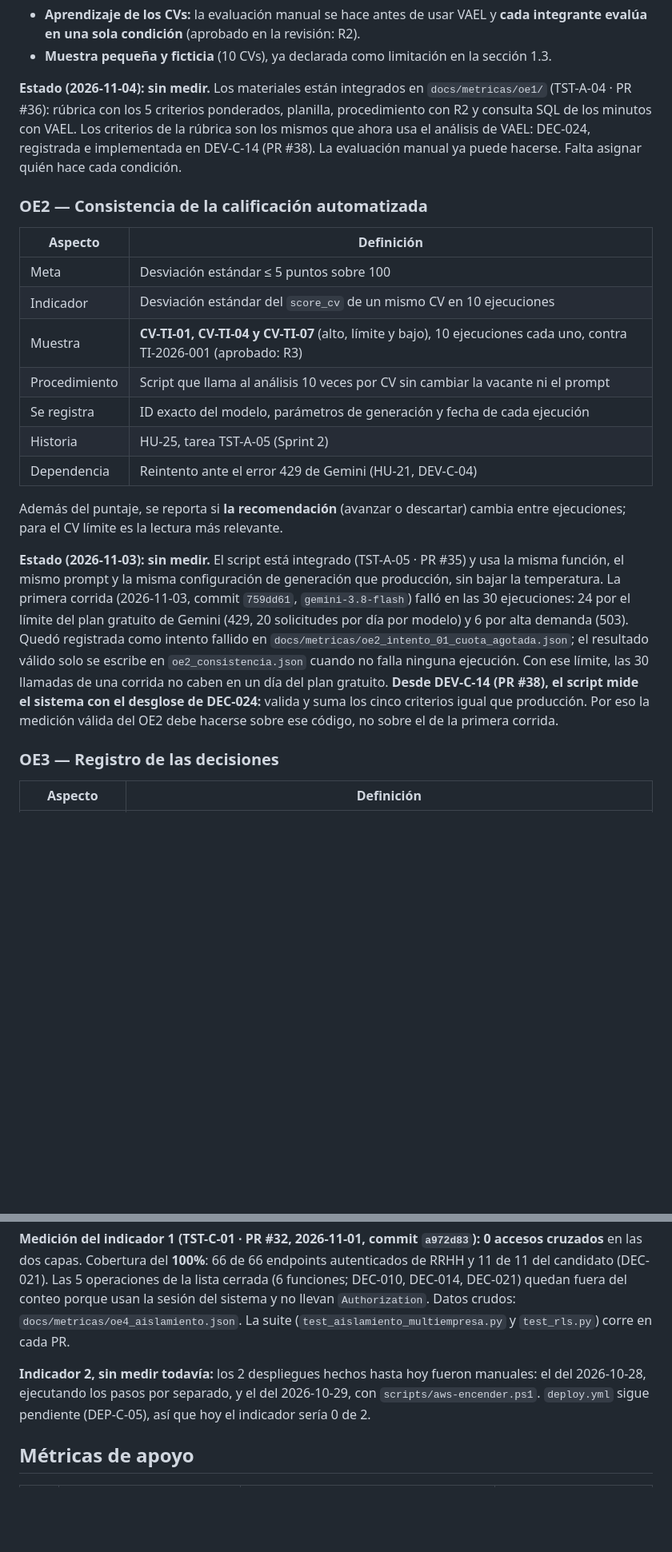
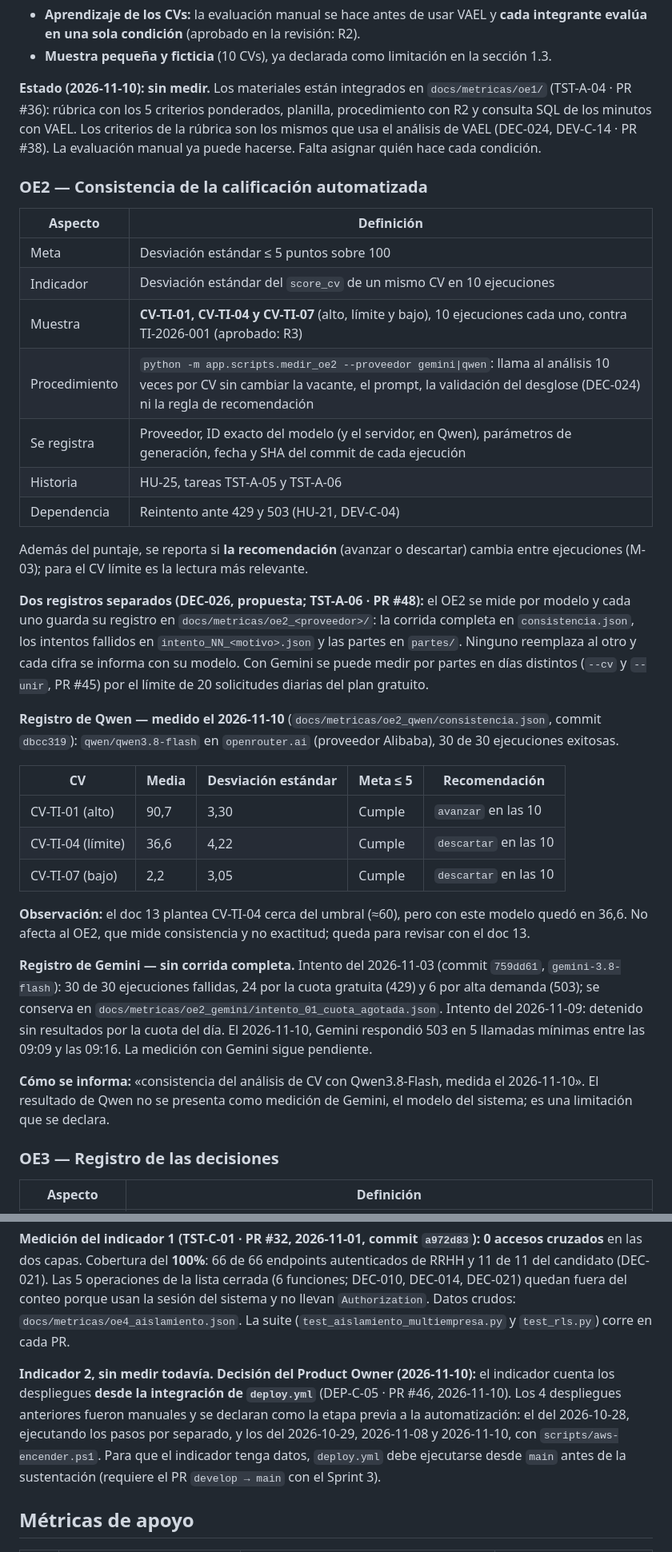
Before and after one commit to Vael-Tesis/Vael, a Markdown page: docs/diseno/14_plan_metricas.md, 2 parts joined by grey strips. Shown at 80% size. Drawn GitHub-style; blank space fills up the shorter version.

Commit message:
docs(PLN-C-03): sincronizar docs/diseno con el doc 14 v1.7 (OE2 con dos registros) (#52)
* docs(PLN-C-03): sincronizar docs/diseno con el doc 14 v1.7 (OE2 con dos registros y resultado con Qwen)

* docs(PLN-C-03): doc 14 v1.8 (indicador 2 del OE4 desde deploy.yml)

```diff
--- a/docs/diseno/14_plan_metricas.md
+++ b/docs/diseno/14_plan_metricas.md
@@ -34,7 +34,7 @@ El tiempo de procesamiento de la IA no consume tiempo del reclutador; se reporta
 - **Aprendizaje de los CVs:** la evaluación manual se hace antes de usar VAEL y **cada integrante evalúa en una sola condición** (aprobado en la revisión: R2).
 - **Muestra pequeña y ficticia** (10 CVs), ya declarada como limitación en la sección 1.3.
 
-**Estado (2026-11-04): sin medir.** Los materiales están integrados en `docs/metricas/oe1/` (TST-A-04 · PR #36): rúbrica con los 5 criterios ponderados, planilla, procedimiento con R2 y consulta SQL de los minutos con VAEL. Los criterios de la rúbrica son los mismos que ahora usa el análisis de VAEL: DEC-024, registrada e implementada en DEV-C-14 (PR #38). La evaluación manual ya puede hacerse. Falta asignar quién hace cada condición.
+**Estado (2026-11-10): sin medir.** Los materiales están integrados en `docs/metricas/oe1/` (TST-A-04 · PR #36): rúbrica con los 5 criterios ponderados, planilla, procedimiento con R2 y consulta SQL de los minutos con VAEL. Los criterios de la rúbrica son los mismos que usa el análisis de VAEL (DEC-024, DEV-C-14 · PR #38). La evaluación manual ya puede hacerse. Falta asignar quién hace cada condición.
 
 ### OE2 — Consistencia de la calificación automatizada
 
@@ -43,14 +43,28 @@ El tiempo de procesamiento de la IA no consume tiempo del reclutador; se reporta
 | Meta | Desviación estándar ≤ 5 puntos sobre 100 |
 | Indicador | Desviación estándar del `score_cv` de un mismo CV en 10 ejecuciones |
 | Muestra | **CV-TI-01, CV-TI-04 y CV-TI-07** (alto, límite y bajo), 10 ejecuciones cada uno, contra TI-2026-001 (aprobado: R3) |
-| Procedimiento | Script que llama al análisis 10 veces por CV sin cambiar la vacante ni el prompt |
-| Se registra | ID exacto del modelo, parámetros de generación y fecha de cada ejecución |
-| Historia | HU-25, tarea TST-A-05 (Sprint 2) |
-| Dependencia | Reintento ante el error 429 de Gemini (HU-21, DEV-C-04) |
+| Procedimiento | `python -m app.scripts.medir_oe2 --proveedor gemini\|qwen`: llama al análisis 10 veces por CV sin cambiar la vacante, el prompt, la validación del desglose (DEC-024) ni la regla de recomendación |
+| Se registra | Proveedor, ID exacto del modelo (y el servidor, en Qwen), parámetros de generación, fecha y SHA del commit de cada ejecución |
+| Historia | HU-25, tareas TST-A-05 y TST-A-06 |
+| Dependencia | Reintento ante 429 y 503 (HU-21, DEV-C-04) |
 
-Además del puntaje, se reporta si **la recomendación** (avanzar o descartar) cambia entre ejecuciones; para el CV límite es la lectura más relevante.
+Además del puntaje, se reporta si **la recomendación** (avanzar o descartar) cambia entre ejecuciones (M-03); para el CV límite es la lectura más relevante.
 
-**Estado (2026-11-03): sin medir.** El script está integrado (TST-A-05 · PR #35) y usa la misma función, el mismo prompt y la misma configuración de generación que producción, sin bajar la temperatura. La primera corrida (2026-11-03, commit `759dd61`, `gemini-3.8-flash`) falló en las 30 ejecuciones: 24 por el límite del plan gratuito de Gemini (429, 20 solicitudes por día por modelo) y 6 por alta demanda (503). Quedó registrada como intento fallido en `docs/metricas/oe2_intento_01_cuota_agotada.json`; el resultado válido solo se escribe en `oe2_consistencia.json` cuando no falla ninguna ejecución. Con ese límite, las 30 llamadas de una corrida no caben en un día del plan gratuito. **Desde DEV-C-14 (PR #38), el script mide el sistema con el desglose de DEC-024:** valida y suma los cinco criterios igual que producción. Por eso la medición válida del OE2 debe hacerse sobre ese código, no sobre el de la primera corrida.
+**Dos registros separados (DEC-026, propuesta; TST-A-06 · PR #48):** el OE2 se mide por modelo y cada uno guarda su registro en `docs/metricas/oe2_<proveedor>/`: la corrida completa en `consistencia.json`, los intentos fallidos en `intento_NN_<motivo>.json` y las partes en `partes/`. Ninguno reemplaza al otro y cada cifra se informa con su modelo. Con Gemini se puede medir por partes en días distintos (`--cv` y `--unir`, PR #45) por el límite de 20 solicitudes diarias del plan gratuito.
+
+**Registro de Qwen — medido el 2026-11-10** (`docs/metricas/oe2_qwen/consistencia.json`, commit `dbcc319`): `qwen/qwen3.8-flash` en `openrouter.ai` (proveedor Alibaba), 30 de 30 ejecuciones exitosas.
+
+| CV | Media | Desviación estándar | Meta ≤ 5 | Recomendación |
+|---|---|---|---|---|
+| CV-TI-01 (alto) | 90,7 | 3,30 | Cumple | `avanzar` en las 10 |
+| CV-TI-04 (límite) | 36,6 | 4,22 | Cumple | `descartar` en las 10 |
+| CV-TI-07 (bajo) | 2,2 | 3,05 | Cumple | `descartar` en las 10 |
+
+**Observación:** el doc 13 plantea CV-TI-04 cerca del umbral (≈60), pero con este modelo quedó en 36,6. No afecta al OE2, que mide consistencia y no exactitud; queda para revisar con el doc 13.
+
+**Registro de Gemini — sin corrida completa.** Intento del 2026-11-03 (commit `759dd61`, `gemini-3.8-flash`): 30 de 30 ejecuciones fallidas, 24 por la cuota gratuita (429) y 6 por alta demanda (503); se conserva en `docs/metricas/oe2_gemini/intento_01_cuota_agotada.json`. Intento del 2026-11-09: detenido sin resultados por la cuota del día. El 2026-11-10, Gemini respondió 503 en 5 llamadas mínimas entre las 09:09 y las 09:16. La medición con Gemini sigue pendiente.
+
+**Cómo se informa:** «consistencia del análisis de CV con Qwen3.8-Flash, medida el 2026-11-10». El resultado de Qwen no se presenta como medición de Gemini, el modelo del sistema; es una limitación que se declara.
 
 ### OE3 — Registro de las decisiones
 
@@ -74,7 +88,7 @@ Además del puntaje, se reporta si **la recomendación** (avanzar o descartar) c
 
 **Medición del indicador 1 (TST-C-01 · PR #32, 2026-11-01, commit `a972d83`):** **0 accesos cruzados** en las dos capas. Cobertura del **100%**: 66 de 66 endpoints autenticados de RRHH y 11 de 11 del candidato (DEC-021). Las 5 operaciones de la lista cerrada (6 funciones; DEC-010, DEC-014, DEC-021) quedan fuera del conteo porque usan la sesión del sistema y no llevan `Authorization`. Datos crudos: `docs/metricas/oe4_aislamiento.json`. La suite (`test_aislamiento_multiempresa.py` y `test_rls.py`) corre en cada PR.
 
-**Indicador 2, sin medir todavía:** los 2 despliegues hechos hasta hoy fueron manuales: el del 2026-10-28, ejecutando los pasos por separado, y el del 2026-10-29, con `scripts/aws-encender.ps1`. `deploy.yml` sigue pendiente (DEP-C-05), así que hoy el indicador sería 0 de 2.
+**Indicador 2, sin medir todavía.** **Decisión del Product Owner (2026-11-10):** el indicador cuenta los despliegues **desde la integración de `deploy.yml`** (DEP-C-05 · PR #46, 2026-11-10). Los 4 despliegues anteriores fueron manuales y se declaran como la etapa previa a la automatización: el del 2026-10-28, ejecutando los pasos por separado, y los del 2026-10-29, 2026-11-08 y 2026-11-10, con `scripts/aws-encender.ps1`. Para que el indicador tenga datos, `deploy.yml` debe ejecutarse desde `main` antes de la sustentación (requiere el PR `develop → main` con el Sprint 3).
 
 ## Métricas de apoyo
 
```
Also changed, not shown: other parts of docs/diseno/14_plan_metricas.md (+9 -6 lines).
